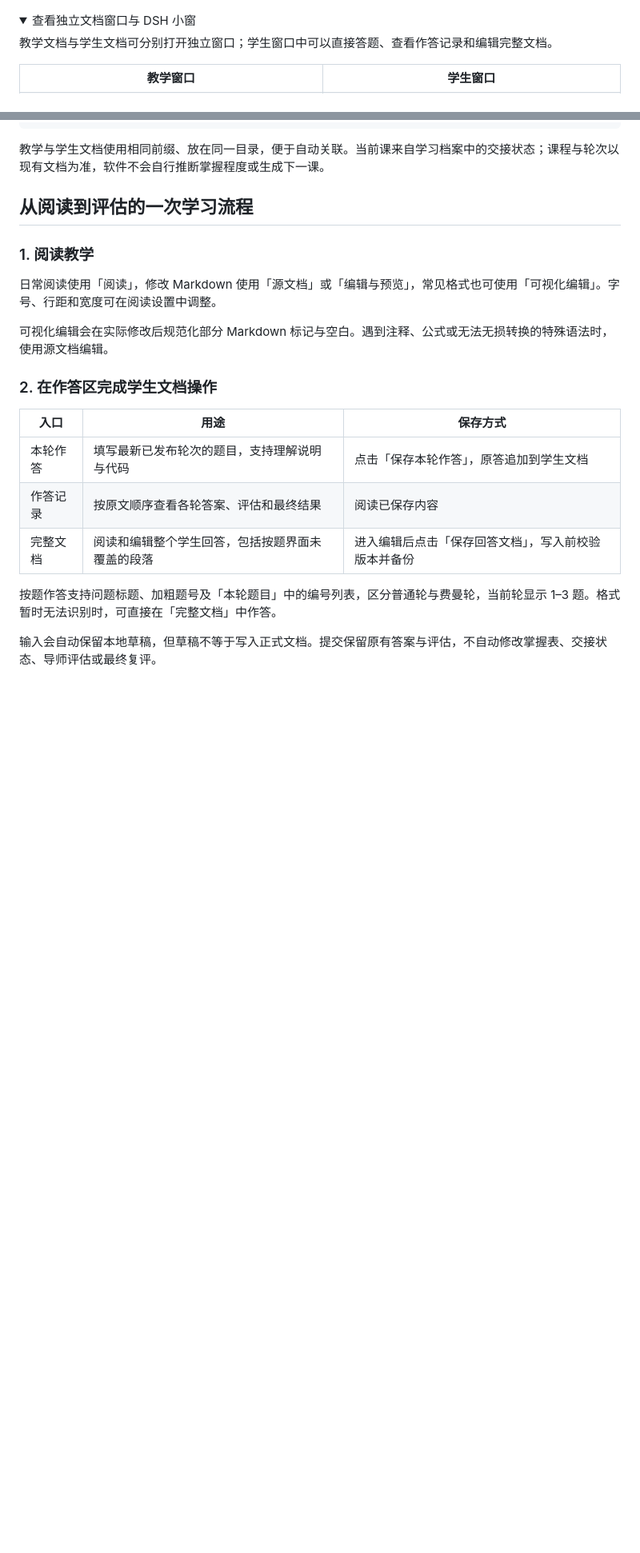
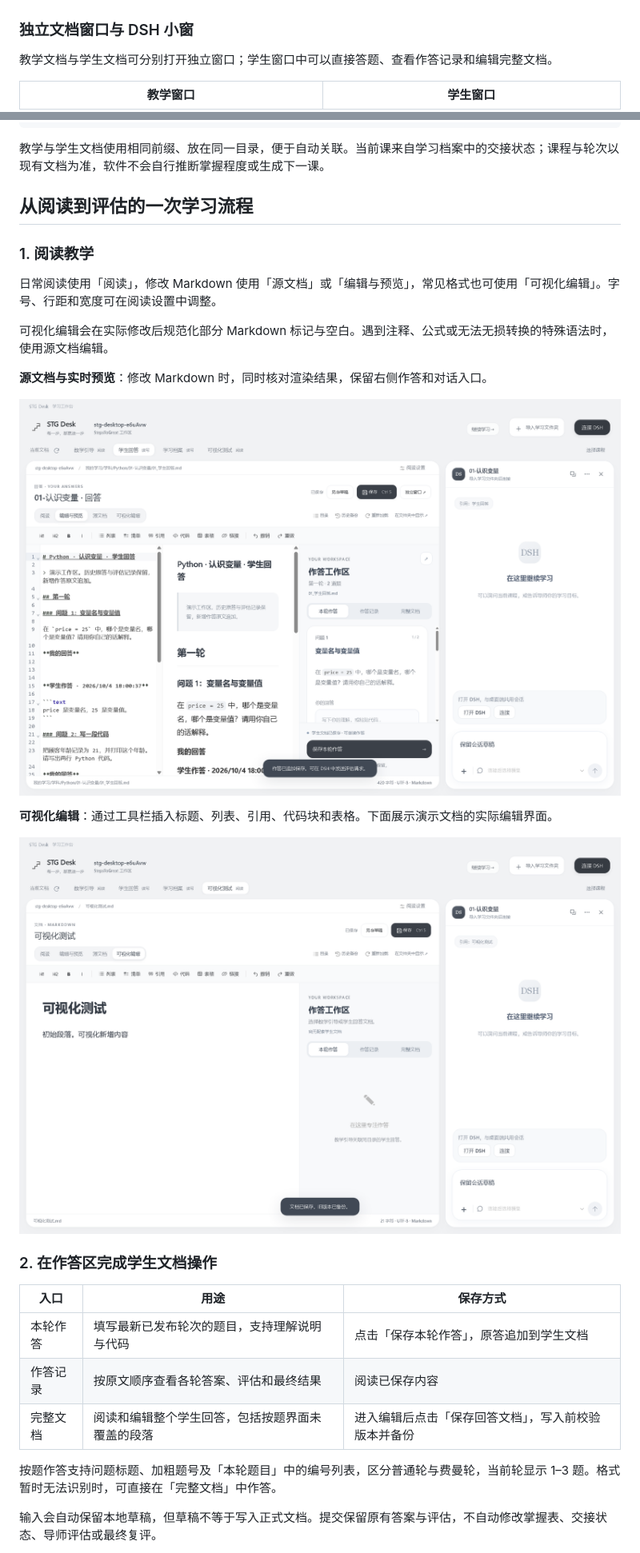
Before and after one commit to wildcat430524/STG-Desk, a Markdown page: README.md, 2 parts joined by grey strips. Shown: that part at 80% size. GitHub-like rendering; pictures changed too: docs/screenshots/source-preview.png (added), docs/screenshots/visual-editor.png (added); folded sections open; blank space fills up the shorter version.

Commit message:
Add interface screenshots and preview descriptions to README

```diff
--- a/README.md
+++ b/README.md
@@ -26,8 +26,7 @@ STG Desk 是面向 **StepsToGreat** 学习目录的 Windows 桌面应用。直
 
 ![STG Desk 学习页面：教学文档、作答工作区与 DSH 协作面板](docs/screenshots/workspace.png)
 
-<details>
-<summary>查看独立文档窗口与 DSH 小窗</summary>
+### 独立文档窗口与 DSH 小窗
 
 教学文档与学生文档可分别打开独立窗口；学生窗口中可以直接答题、查看作答记录和编辑完整文档。
 
@@ -99,6 +96,14 @@ StepsToGreat/
 
 可视化编辑会在实际修改后规范化部分 Markdown 标记与空白。遇到注释、公式或无法无损转换的特殊语法时，使用源文档编辑。
 
+**源文档与实时预览**：修改 Markdown 时，同时核对渲染结果，保留右侧作答和对话入口。
+
+![源文档编辑与实时预览，旁边保留作答区和 DSH 面板](docs/screenshots/source-preview.png)
+
+**可视化编辑**：通过工具栏插入标题、列表、引用、代码块和表格。下面展示演示文档的实际编辑界面。
+
+![可视化编辑与格式工具栏](docs/screenshots/visual-editor.png)
+
 ### 2. 在作答区完成学生文档操作
 
 | 入口 | 用途 | 保存方式 |
```
Also changed, not shown: other parts of README.md (+8 -2 lines), docs/screenshots/answer-saved.png (added), docs/screenshots/history.png (added).
